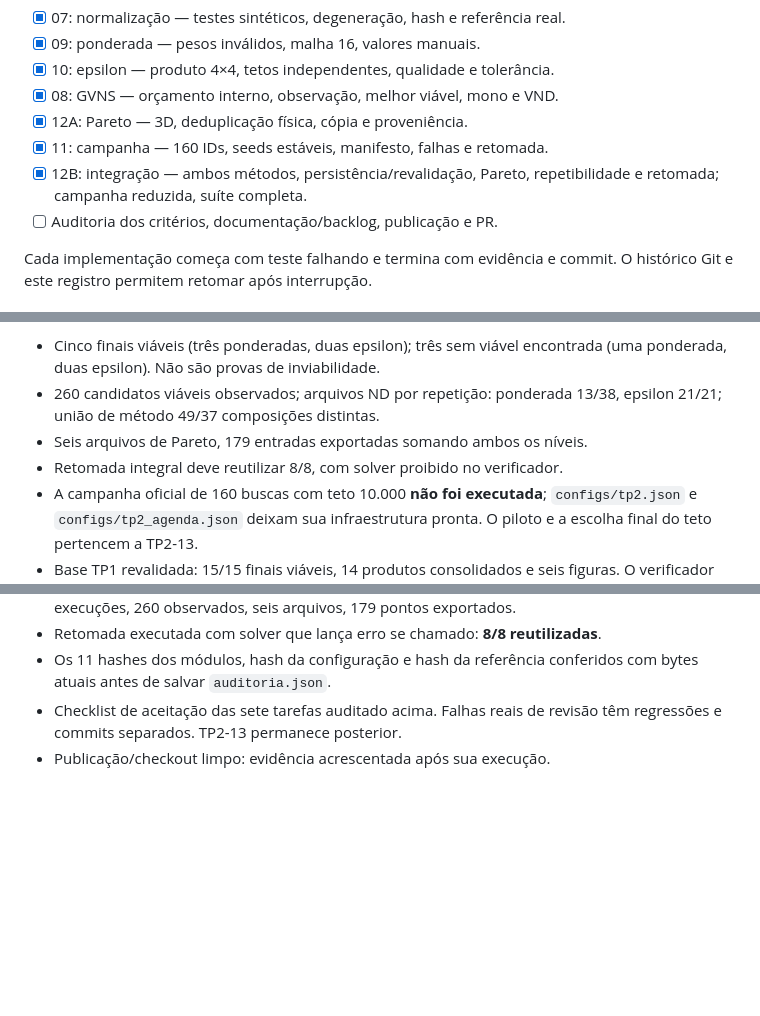
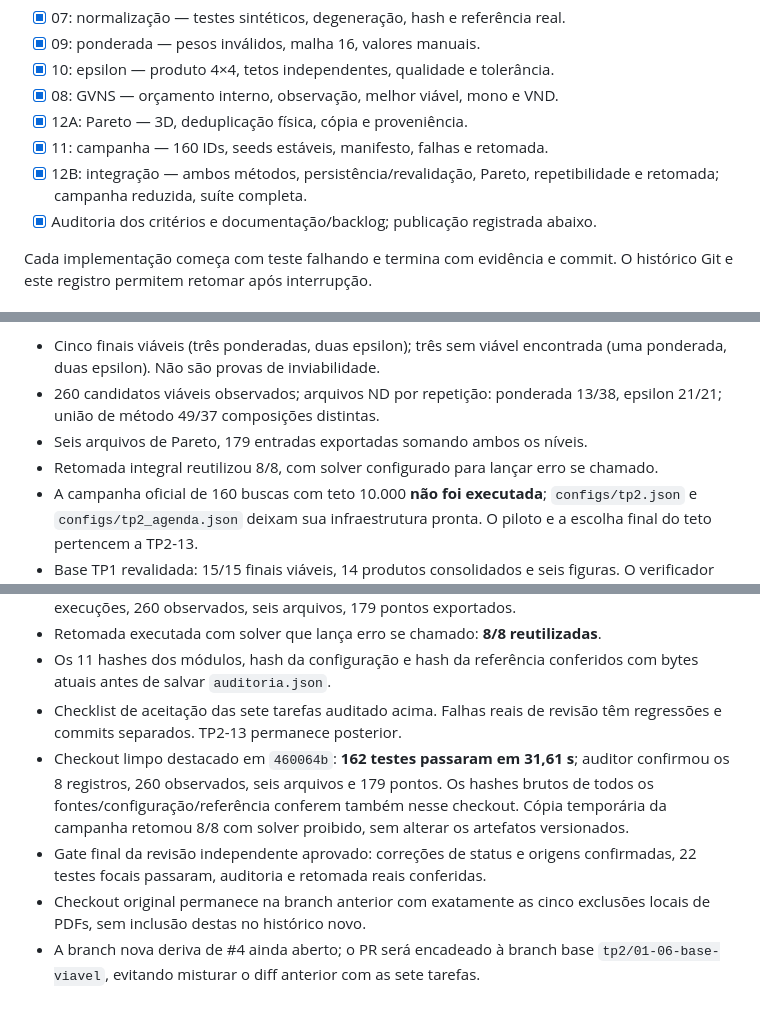
Before and after one commit to GustavoMTmelo/TeoriadaDecisao, a Markdown page: docs/tp2/EXECUCAO_07_12.md, 3 parts joined by grey strips. GitHub-like rendering; blank space fills up the shorter version.

Commit message:
docs: record clean-checkout validation and final review approval

```diff
--- a/docs/tp2/EXECUCAO_07_12.md
+++ b/docs/tp2/EXECUCAO_07_12.md
@@ -32,7 +32,7 @@ esta execução. Aprovações intermediárias dispensadas explicitamente pelo us
 - [x] 11: campanha — 160 IDs, seeds estáveis, manifesto, falhas e retomada.
 - [x] 12B: integração — ambos métodos, persistência/revalidação, Pareto,
   repetibilidade e retomada; campanha reduzida, suíte completa.
-- [ ] Auditoria dos critérios, documentação/backlog, publicação e PR.
+- [x] Auditoria dos critérios e documentação/backlog; publicação registrada abaixo.
 
 Cada implementação começa com teste falhando e termina com evidência e commit.
 O histórico Git e este registro permitem retomar após interrupção.
@@ -106,7 +106,7 @@ teto de 500 avaliações por subproblema, oito buscas reais, 4.000 avaliações.
 - 260 candidatos viáveis observados; arquivos ND por repetição: ponderada
   13/38, epsilon 21/21; união de método 49/37 composições distintas.
 - Seis arquivos de Pareto, 179 entradas exportadas somando ambos os níveis.
-- Retomada integral deve reutilizar 8/8, com solver proibido no verificador.
+- Retomada integral reutilizou 8/8, com solver configurado para lançar erro se chamado.
 - A campanha oficial de 160 buscas com teto 10.000 **não foi executada**;
   `configs/tp2.json` e `configs/tp2_agenda.json` deixam sua infraestrutura
   pronta. O piloto e a escolha final do teto pertencem a TP2-13.
@@ -127,4 +127,14 @@ teto de 500 avaliações por subproblema, oito buscas reais, 4.000 avaliações.
   conferidos com bytes atuais antes de salvar `auditoria.json`.
 - Checklist de aceitação das sete tarefas auditado acima. Falhas reais de
   revisão têm regressões e commits separados. TP2-13 permanece posterior.
-- Publicação/checkout limpo: evidência acrescentada após sua execução.
+- Checkout limpo destacado em `460064b`: **162 testes passaram em 31,61 s**;
+  auditor confirmou os 8 registros, 260 observados, seis arquivos e 179 pontos.
+  Os hashes brutos de todos os fontes/configuração/referência conferem também
+  nesse checkout. Cópia temporária da campanha retomou 8/8 com solver proibido,
+  sem alterar os artefatos versionados.
+- Gate final da revisão independente aprovado: correções de status e origens
+  confirmadas, 22 testes focais passaram, auditoria e retomada reais conferidas.
+- Checkout original permanece na branch anterior com exatamente as cinco
+  exclusões locais de PDFs, sem inclusão destas no histórico novo.
+- A branch nova deriva de #4 ainda aberto; o PR será encadeado à branch base
+  `tp2/01-06-base-viavel`, evitando misturar o diff anterior com as sete tarefas.
```
Also changed, not shown: docs/tp2/PLANEJAMENTO.md (+1 -1 lines).
